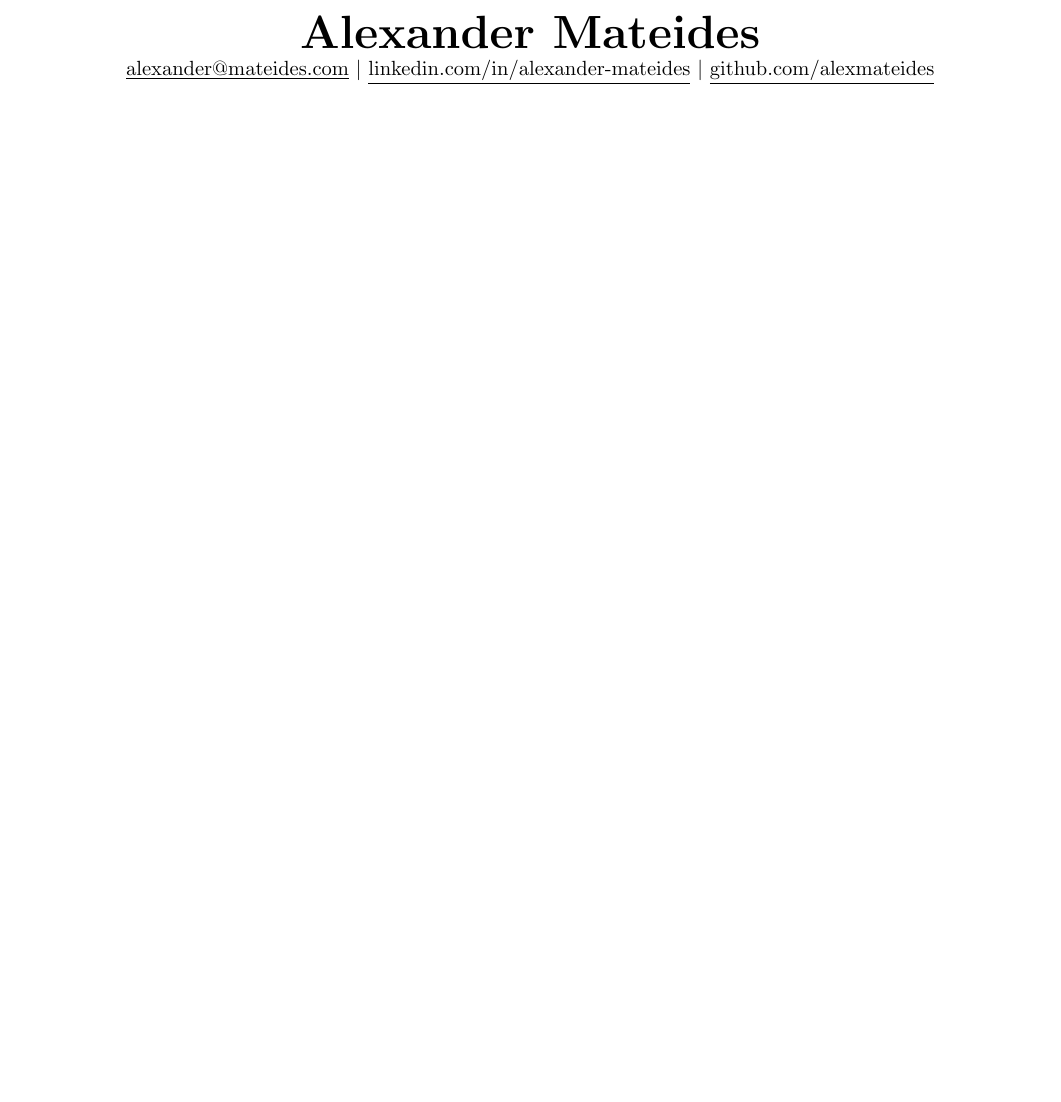
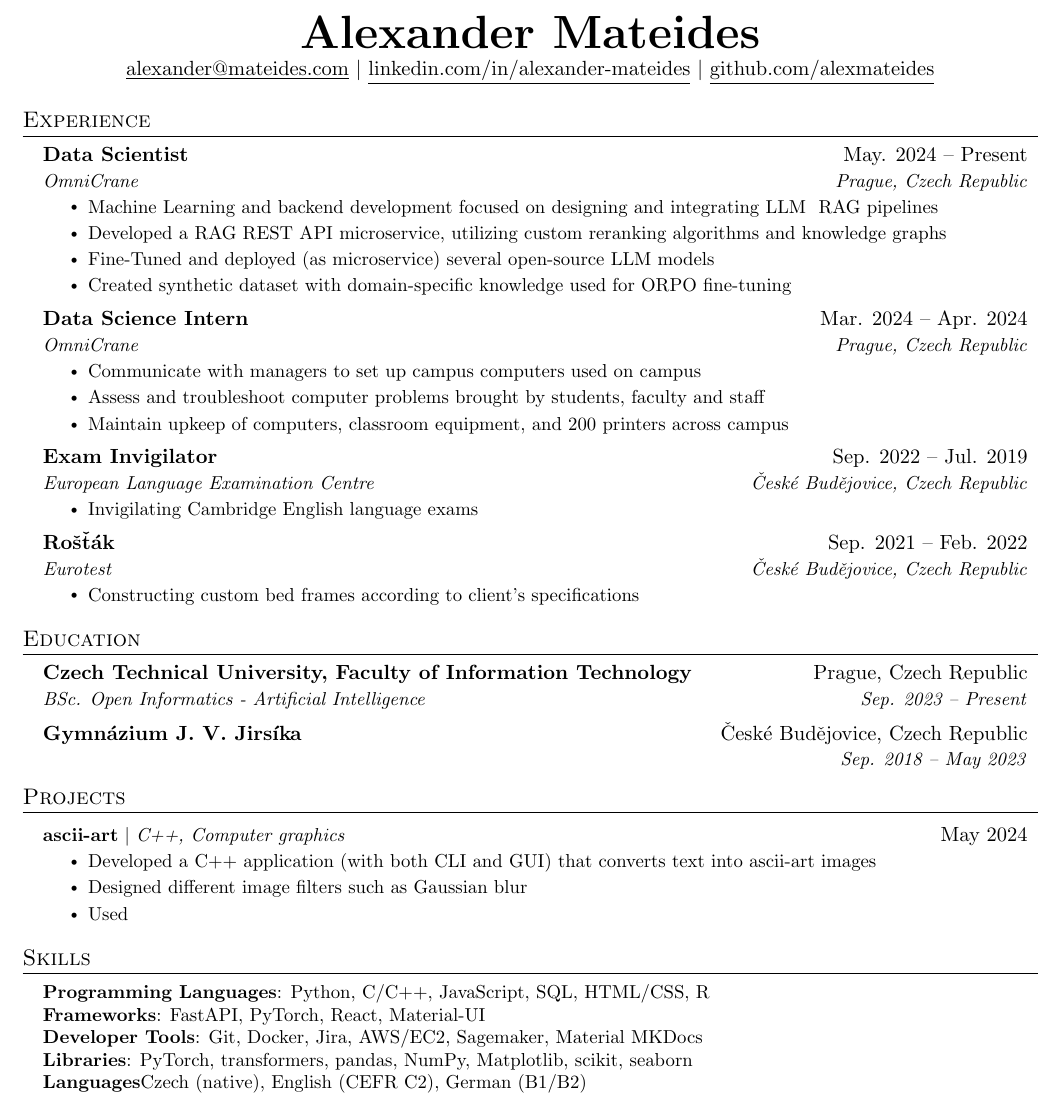
Before and after one commit to alexmateides/resume, a LaTeX CV (resume.tex): part of the page, cut so that both start at the same text, the shorter picture padded with empty space. Compiled offline with pdfLaTeX.

Commit message:
extended CV

```diff
--- a/resume.tex
+++ b/resume.tex
@@ -112,4 +112,96 @@
     \href{https://github.com/alexmateides}{\underline{github.com/alexmateides}}
 \end{center}
 
+
+%-----------EXPERIENCE-----------
+\section{Experience}
+  \resumeSubHeadingListStart
+
+    \resumeSubheading
+      {Data Scientist}{May. 2024 -- Present}
+      {OmniCrane}{Prague, Czech Republic}
+      \resumeItemListStart
+        \resumeItem{Machine Learning and backend development focused on designing and integrating LLM & RAG pipelines}
+        \resumeItem{Developed a RAG REST API microservice, utilizing custom reranking algorithms and knowledge graphs}
+        \resumeItem{Fine-Tuned and deployed (as microservice) several open-source LLM models}
+        \resumeItem{Created synthetic dataset with domain-specific knowledge used for ORPO fine-tuning}
+      \resumeItemListEnd
+
+% -----------Multiple Positions Heading-----------
+%    \resumeSubSubheading
+%     {Software Engineer I}{Oct 2014 - Sep 2016}
+%     \resumeItemListStart
+%        \resumeItem{Apache Beam}
+%          {Apache Beam is a unified model for defining both batch and streaming data-parallel processing pipelines}
+%     \resumeItemListEnd
+%    \resumeSubHeadingListEnd
+%-------------------------------------------
+
+    \resumeSubheading
+      {Data Science Intern}{Mar. 2024 -- Apr. 2024}
+      {OmniCrane}{Prague, Czech Republic}
+      \resumeItemListStart
+        \resumeItem{Communicate with managers to set up campus computers used on campus}
+        \resumeItem{Assess and troubleshoot computer problems brought by students, faculty and staff}
+        \resumeItem{Maintain upkeep of computers, classroom equipment, and 200 printers across campus}
+    \resumeItemListEnd
+
+    \resumeSubheading
+      {Exam Invigilator}{Sep. 2022 -- Jul. 2019}
+      {European Language Examination Centre}{České Budějovice, Czech Republic}
+      \resumeItemListStart
+        \resumeItem{Invigilating Cambridge English language exams}
+    \resumeItemListEnd
+
+    \resumeSubheading
+      {Rošťák}{Sep. 2021 -- Feb. 2022}
+      {Eurotest}{České Budějovice, Czech Republic}
+      \resumeItemListStart
+        \resumeItem{Constructing custom bed frames according to client's specifications}
+    \resumeItemListEnd
+
+  \resumeSubHeadingListEnd
+
+
+%-----------EDUCATION-----------
+\section{Education}
+    \resumeSubHeadingListStart
+    \resumeSubheading
+      {Czech Technical University, Faculty of Information Technology}{Prague, Czech Republic}
+      {BSc. Open Informatics - Artificial Intelligence}{Sep. 2023 -- Present}
+    \resumeSubheading
+      {Gymnázium J. V. Jirsíka}{České Budějovice, Czech Republic}
+      {}{Sep. 2018 -- May 2023}
+    \resumeSubHeadingListEnd
+
+
+%-----------PROJECTS-----------
+\section{Projects}
+    \resumeSubHeadingListStart
+      \resumeProjectHeading
+          {\textbf{ascii-art} $|$ \emph{C++, Computer graphics}}{May 2024}
+          \resumeItemListStart
+            \resumeItem{Developed a C++ application (with both CLI and GUI) that converts text into ascii-art images}
+            \resumeItem{Designed different image filters such as Gaussian blur}
+            \resumeItem{Used }
+          \resumeItemListEnd
+    \resumeSubHeadingListEnd
+
+
+
+%
+%-----------PROGRAMMING SKILLS-----------
+\section{Skills}
+ \begin{itemize}[leftmargin=0.15in, label={}]
+    \small{\item{
+     \textbf{Programming Languages}{: Python, C/C++, JavaScript, SQL, HTML/CSS, R} \\
+     \textbf{Frameworks}{: FastAPI, PyTorch, React, Material-UI} \\
+     \textbf{Developer Tools}{: Git, Docker, Jira, AWS/EC2, Sagemaker, Material MKDocs} \\
+     \textbf{Libraries}{: PyTorch, transformers, pandas, NumPy, Matplotlib, scikit, seaborn} \\
+     \textbf{Languages}{Czech (native), English (CEFR C2), German (B1/B2)}
+    }}
+ \end{itemize}
+
+
+%-------------------------------------------
 \end{document}
```
